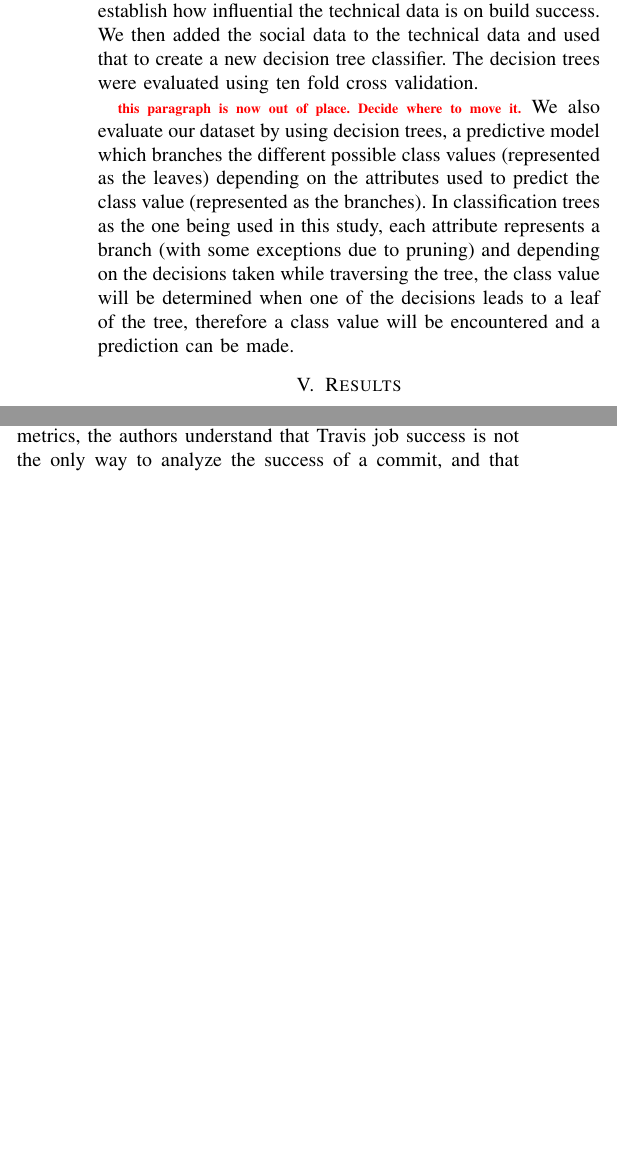
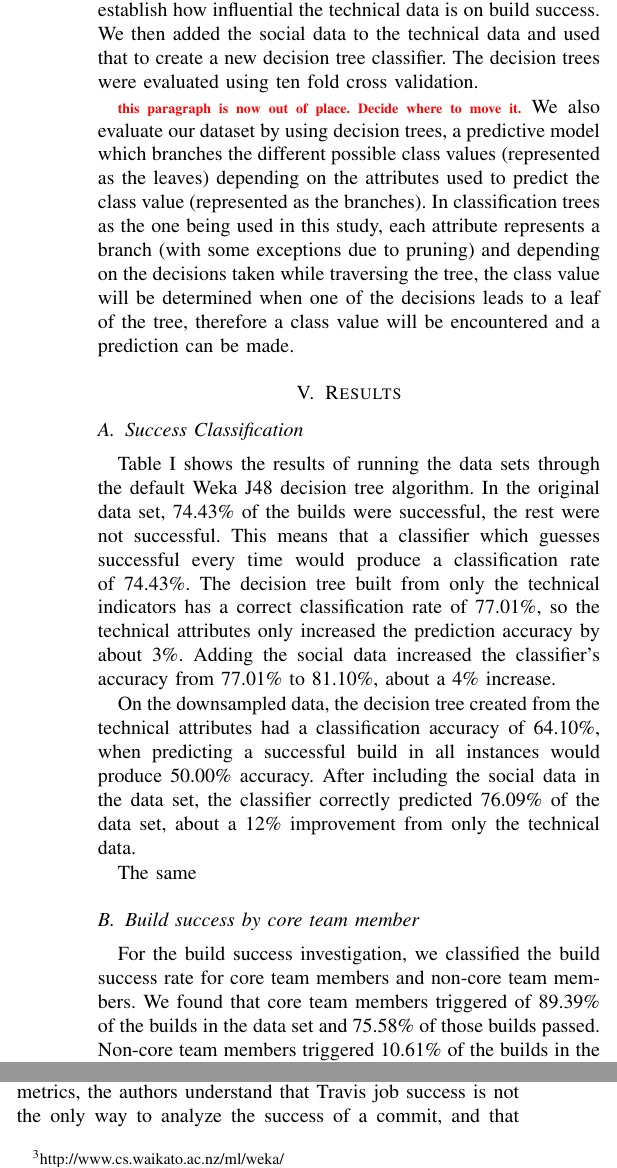
Before and after one commit to mausotog/MSRChallenge2017, a LaTeX paper (Paper/MSRChallenge2017.tex): two parts of the columns of page 3 of 4, joined at a grey line, cut so that both start at the same text, the shorter picture padded with empty space. Compiled offline with pdfLaTeX.

Commit message:
added the results

```diff
--- a/Paper/MSRChallenge2017.tex
+++ b/Paper/MSRChallenge2017.tex
@@ -645,6 +645,7 @@ class value will be encountered and a prediction can be made.
 
 \section{Results}
 
+\subsection{Success Classification}
 \begin{table*}[ht]
 \centering
 \begin{tabular}{l||r|r||r|r}
@@ -671,6 +672,35 @@ class value will be encountered and a prediction can be made.
   \caption{ Second and third columns: Comparison of performance when running 10 fold cross validation of two decision trees. The first column after the first double bar uses only technical attributes to predict the Travis Job status, the second column augments the dataset with social attributes. Fourth and fifth columns: The same intuition as the previous two, with the difference that the dataset was downsampled to provide the same number of successful and unsuccessful instances }
   \label{resultsTable}
 \end{table*}
+
+Table~\ref{resultsTable} shows the results of running the data sets through the
+default Weka J48 decision tree algorithm.
+In the original data set, 74.43\% of the builds were successful, the rest were not
+successful.  This means that a classifier which guesses successful every time
+would produce a classification rate of 74.43\%. The decision tree built from
+only the technical indicators has a correct classification rate of 77.01\%, so
+the technical attributes only increased the prediction accuracy by about 3\%.
+Adding the social data increased the classifier's accuracy from 77.01\% to
+81.10\%, about a 4\% increase.
+
+On the downsampled data, the decision tree created from the technical attributes
+had a classification accuracy of 64.10\%, when predicting a successful build in
+all instances would produce 50.00\% accuracy.  After including the social data
+in the data set, the classifier correctly predicted 76.09\% of the data set,
+about a 12\% improvement from only the technical data.
+
+The same
+
+\subsection{Build success by core team member}
+
+For the build success investigation, we classified the build success rate for
+core team members and non-core team members.  We found that core team members
+triggered of 89.39\% of the builds in the data set and 75.58\% of those builds
+passed.  Non-core team members triggered 10.61\% of the builds in the data set
+and 64.70\% of the builds passed.
+
+
+
 
 
 
```
